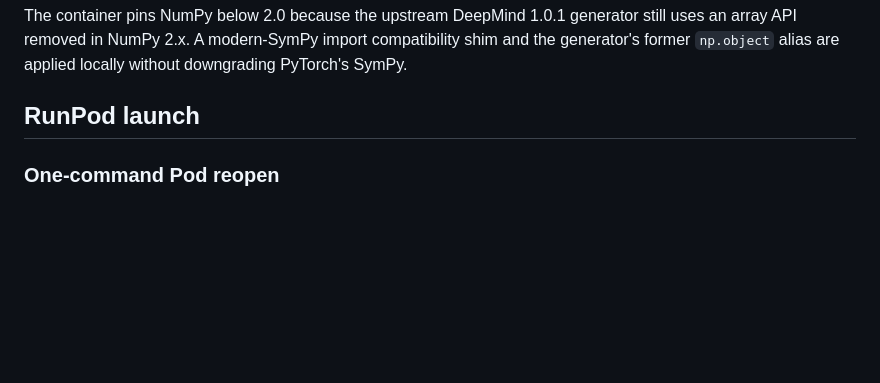
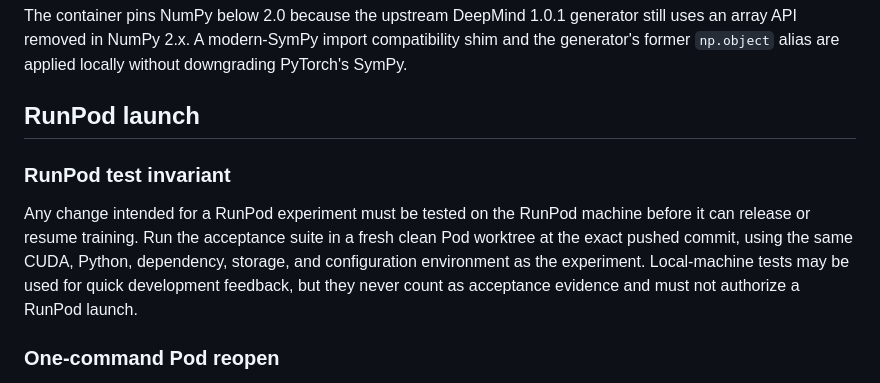
Before and after one commit to GeekDad2016/CFTN-MATHS, a Markdown page: RUNPOD_V2.md, the part around the change. GitHub-like rendering; blank space fills up the shorter version.

Commit message:
Document RunPod-only acceptance testing

```diff
--- a/RUNPOD_V2.md
+++ b/RUNPOD_V2.md
@@ -87,6 +87,15 @@ compatibility shim and the generator's former `np.object` alias are applied
 locally without downgrading PyTorch's SymPy.
 
 ## RunPod launch
+
+### RunPod test invariant
+
+Any change intended for a RunPod experiment must be tested on the RunPod
+machine before it can release or resume training. Run the acceptance suite in
+a fresh clean Pod worktree at the exact pushed commit, using the same CUDA,
+Python, dependency, storage, and configuration environment as the experiment.
+Local-machine tests may be used for quick development feedback, but they never
+count as acceptance evidence and must not authorize a RunPod launch.
 
 ### One-command Pod reopen
 
```
